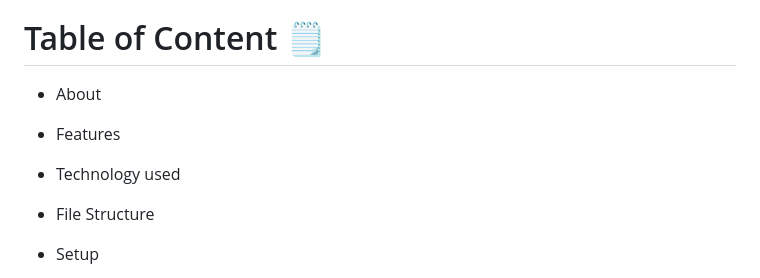
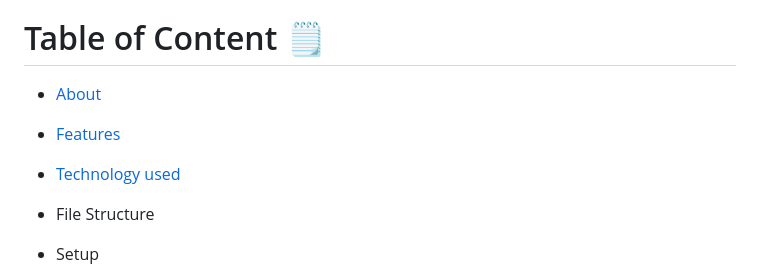
Before and after one commit to marroe01284/Semester-Project-Q4, a Markdown page: README.md, the part around the change. Rendered like a GitHub page.

```diff
--- a/README.md
+++ b/README.md
@@ -2,9 +2,9 @@
 this was our first semester project for the first semester of front-end development at Noroff technological School.
 Welcome to the GalaxyGenius Museum Website repository! This project showcases an interactive and educational platform designed for a museum dedicated to all human beeings who wants to explore the wonders of the world.
 # Table of Content 🗒️
-- About
-- Features
-- Technology used
+- [About](#About)
+- [Features](#Features)
+- [Technology used](Technologyused)
 - File Structure
 - Setup
 - Step-by-Step how we did it
```
